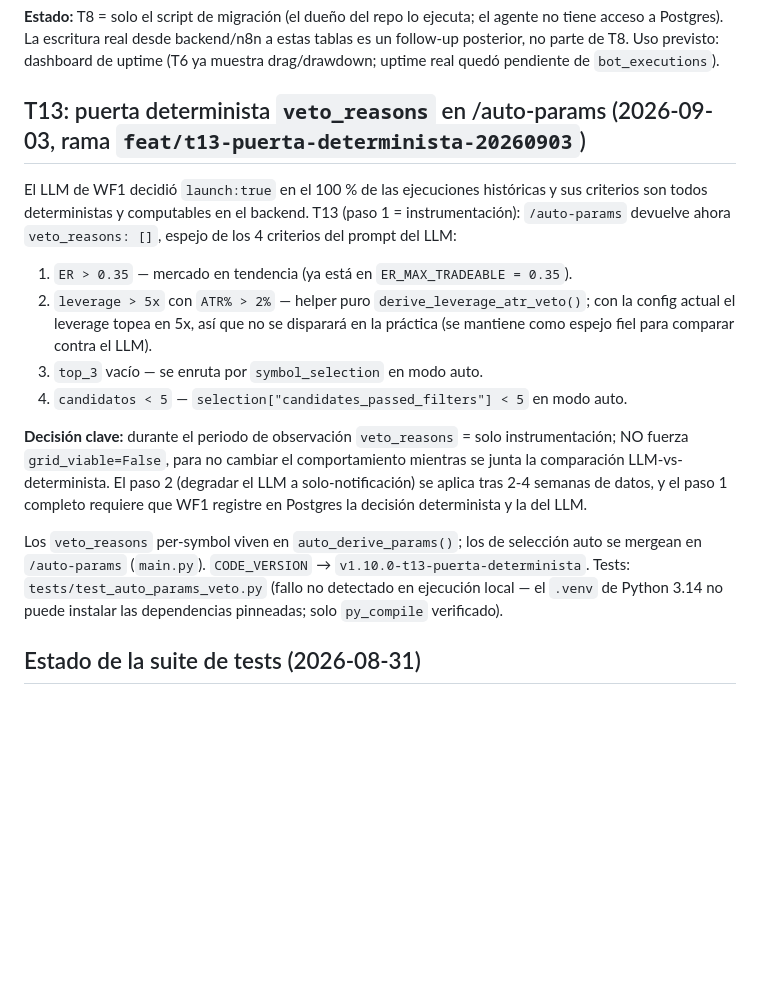
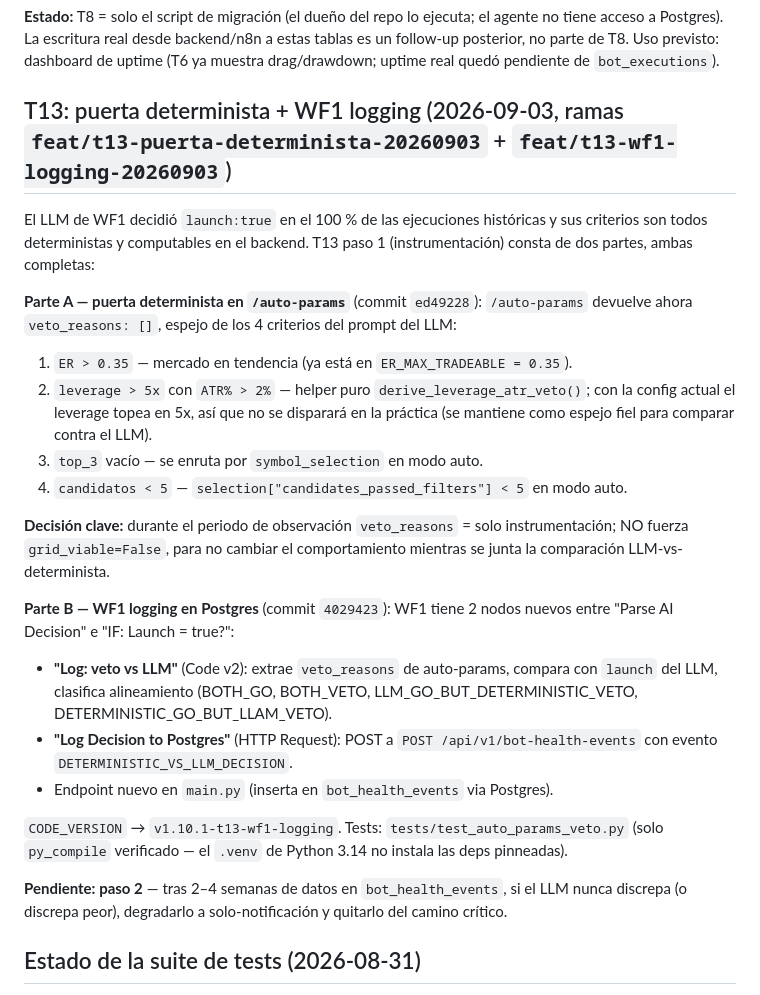
Before and after one commit to Ddnny1973/TRADING, a Markdown page: docs/brain/decisiones-tecnicas.md, the part around the change. GitHub-like rendering; blank space fills up the shorter version.

Commit message:
docs(t13): paso 1 completo — plan y brain actualizados con WF1 logging (#6)
- Tablero: T13 paso 1 completado (puerta determinista + WF1 logging).
- Seccion detalle T13: anota WF1 logging (2 nodos + endpoint).
- Brain decisiones-tecnicas: T13 actualizado con ambas partes (A y B).
- Proximo recomendado: T14 o T13 paso 2.

```diff
--- a/docs/brain/decisiones-tecnicas.md
+++ b/docs/brain/decisiones-tecnicas.md
@@ -325,12 +325,15 @@ tablas es un follow-up posterior, no parte de T8. Uso previsto: dashboard de
 uptime (T6 ya muestra drag/drawdown; uptime real quedó pendiente de
 `bot_executions`).
 
-## T13: puerta determinista `veto_reasons` en /auto-params (2026-09-03, rama `feat/t13-puerta-determinista-20260903`)
+## T13: puerta determinista + WF1 logging (2026-09-03, ramas `feat/t13-puerta-determinista-20260903` + `feat/t13-wf1-logging-20260903`)
 
 El LLM de WF1 decidió `launch:true` en el 100 % de las ejecuciones históricas y
-sus criterios son todos deterministas y computables en el backend. T13 (paso 1 =
-instrumentación): `/auto-params` devuelve ahora `veto_reasons: []`, espejo de los
-4 criterios del prompt del LLM:
+sus criterios son todos deterministas y computables en el backend. T13 paso 1
+(instrumentación) consta de dos partes, ambas completas:
+
+**Parte A — puerta determinista en `/auto-params`** (commit `ed49228`):
+`/auto-params` devuelve ahora `veto_reasons: []`, espejo de los 4 criterios del
+prompt del LLM:
 
 1. `ER > 0.35` — mercado en tendencia (ya está en `ER_MAX_TRADEABLE = 0.35`).
 2. `leverage > 5x` con `ATR% > 2%` — helper puro `derive_leverage_atr_veto()`;
@@ -341,15 +344,24 @@ instrumentación): `/auto-params` devuelve ahora `veto_reasons: []`, espejo de l
 
 **Decisión clave:** durante el periodo de observación `veto_reasons` = solo
 instrumentación; NO fuerza `grid_viable=False`, para no cambiar el comportamiento
-mientras se junta la comparación LLM-vs-determinista. El paso 2 (degradar el LLM
-a solo-notificación) se aplica tras 2-4 semanas de datos, y el paso 1 completo
-requiere que WF1 registre en Postgres la decisión determinista y la del LLM.
+mientras se junta la comparación LLM-vs-determinista.
 
-Los `veto_reasons` per-symbol viven en `auto_derive_params()`; los de selección
-auto se mergean en `/auto-params` (`main.py`). `CODE_VERSION` → `v1.10.0-t13-puerta-determinista`.
-Tests: `tests/test_auto_params_veto.py` (fallo no detectado en ejecución local —
-el `.venv` de Python 3.14 no puede instalar las dependencias pinneadas; solo
-`py_compile` verificado).
+**Parte B — WF1 logging en Postgres** (commit `4029423`):
+WF1 tiene 2 nodos nuevos entre "Parse AI Decision" e "IF: Launch = true?":
+- **"Log: veto vs LLM"** (Code v2): extrae `veto_reasons` de auto-params, compara
+  con `launch` del LLM, clasifica alineamiento (BOTH_GO, BOTH_VETO,
+  LLM_GO_BUT_DETERMINISTIC_VETO, DETERMINISTIC_GO_BUT_LLAM_VETO).
+- **"Log Decision to Postgres"** (HTTP Request): POST a
+  `POST /api/v1/bot-health-events` con evento `DETERMINISTIC_VS_LLM_DECISION`.
+- Endpoint nuevo en `main.py` (inserta en `bot_health_events` via Postgres).
+
+`CODE_VERSION` → `v1.10.1-t13-wf1-logging`. Tests: `tests/test_auto_params_veto.py`
+(solo `py_compile` verificado — el `.venv` de Python 3.14 no instala las deps
+pinneadas).
+
+**Pendiente: paso 2** — tras 2–4 semanas de datos en `bot_health_events`, si el
+LLM nunca discrepa (o discrepa peor), degradarlo a solo-notificación y quitarlo
+del camino crítico.
 
 ## Estado de la suite de tests (2026-08-31)
 
```
Also changed, not shown: docs/analisis-bot/03-plan-mejoras-rentabilidad.md (+14 -5 lines).
